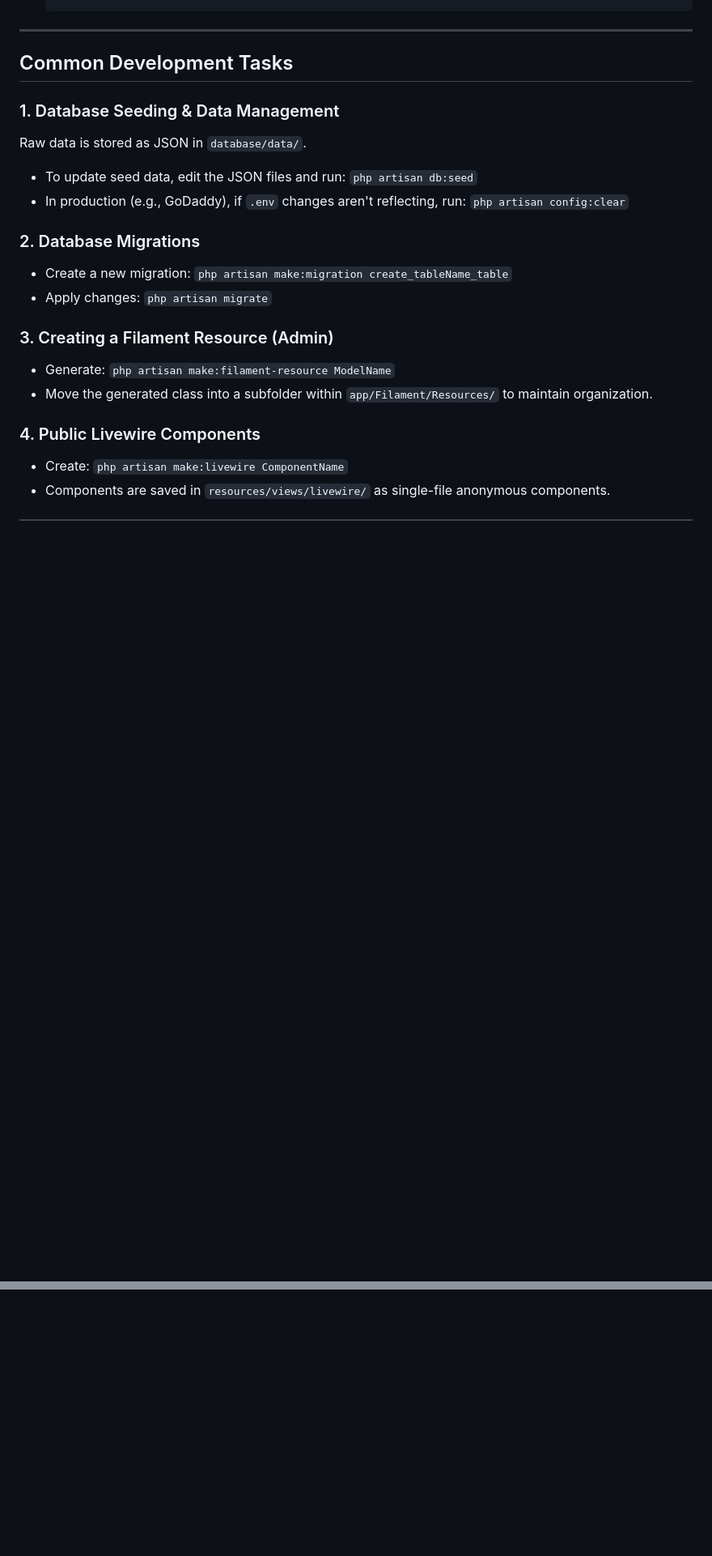
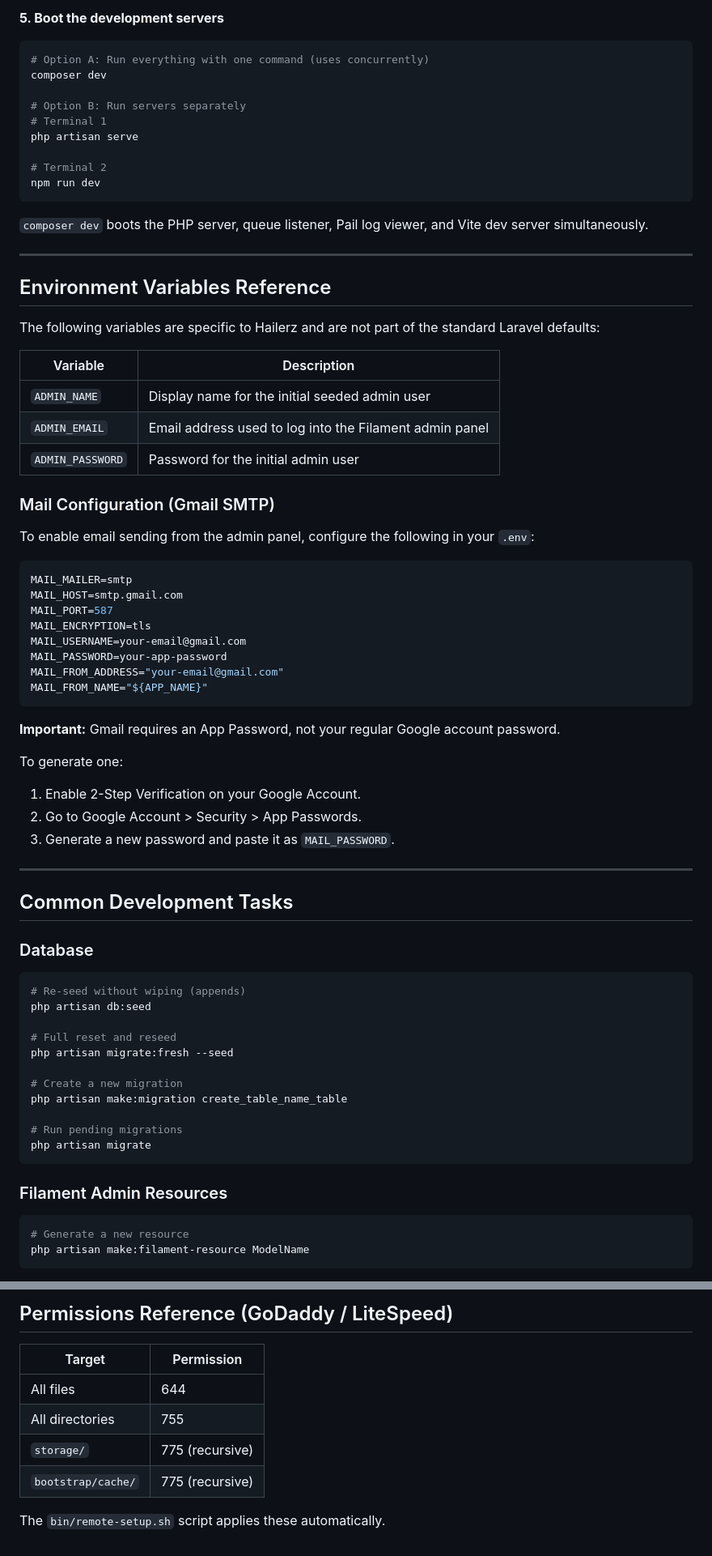
Before and after one commit to karume-lab/hailerz, a Markdown page: README.md, 2 parts joined by grey strips. Shown at 81% size. Drawn GitHub-style; blank space fills up the shorter version.

````diff
--- a/README.md
+++ b/README.md
@@ -80,25 +148,77 @@ Follow these steps to set up the project on a new installation:
+**5. Boot the development servers**
+
+```bash
+# Option A: Run everything with one command (uses concurrently)
+composer dev
+
+# Option B: Run servers separately
+# Terminal 1
+php artisan serve
+
+# Terminal 2
+npm run dev
+```
+
+`composer dev` boots the PHP server, queue listener, Pail log viewer, and Vite dev server simultaneously.
+
+---
+
+## Environment Variables Reference
+
+The following variables are specific to Hailerz and are not part of the standard Laravel defaults:
+
+| Variable | Description |
+|---|---|
+| `ADMIN_NAME` | Display name for the initial seeded admin user |
+| `ADMIN_EMAIL` | Email address used to log into the Filament admin panel |
+| `ADMIN_PASSWORD` | Password for the initial admin user |
+
+### Mail Configuration (Gmail SMTP)
+
+To enable email sending from the admin panel, configure the following in your `.env`:
+
+```env
+MAIL_MAILER=smtp
+MAIL_HOST=smtp.gmail.com
+MAIL_PORT=587
+MAIL_ENCRYPTION=tls
+MAIL_USERNAME=your-email@gmail.com
+MAIL_PASSWORD=your-app-password
+MAIL_FROM_ADDRESS="your-email@gmail.com"
+MAIL_FROM_NAME="${APP_NAME}"
+```
+
+**Important:** Gmail requires an App Password, not your regular Google account password.
+
+To generate one:
+1. Enable 2-Step Verification on your Google Account.
+2. Go to Google Account > Security > App Passwords.
+3. Generate a new password and paste it as `MAIL_PASSWORD`.
 
 ---
 
 ## Common Development Tasks
 
-### 1. Database Seeding & Data Management
-Raw data is stored as JSON in `database/data/`.
-*   To update seed data, edit the JSON files and run:
-    `php artisan db:seed`
-*   In production (e.g., GoDaddy), if `.env` changes aren't reflecting, run:
-    `php artisan config:clear`
+### Database
 
-### 2. Database Migrations
-*   Create a new migration:
-    `php artisan make:migration create_tableName_table`
-*   Apply changes:
-    `php artisan migrate`
+```bash
+# Re-seed without wiping (appends)
+php artisan db:seed
 
-### 3. Creating a Filament Resource (Admin)
-*   Generate: `php artisan make:filament-resource ModelName`
-*   Move the generated class into a subfolder within `app/Filament/Resources/` to maintain organization.
+# Full reset and reseed
+php artisan migrate:fresh --seed
 
-### 4. Public Livewire Components
-*   Create: `php artisan make:livewire ComponentName`
-*   Components are saved in `resources/views/livewire/` as single-file anonymous components.
+# Create a new migration
+php artisan make:migration create_table_name_table
+
+# Run pending migrations
+php artisan migrate
+```
+
+### Filament Admin Resources
+
+```bash
+# Generate a new resource
+php artisan make:filament-resource ModelName
+```
+
@@ -166,0 +401,10 @@ Don't forget the **Cron Job** in cPanel. Without it, your internal Filament noti
+## Permissions Reference (GoDaddy / LiteSpeed)
+
+| Target | Permission |
+|---|---|
+| All files | 644 |
+| All directories | 755 |
+| `storage/` | 775 (recursive) |
+| `bootstrap/cache/` | 775 (recursive) |
+
+The `bin/remote-setup.sh` script applies these automatically.
````
Also changed, not shown: other parts of README.md (+274 -92 lines).
